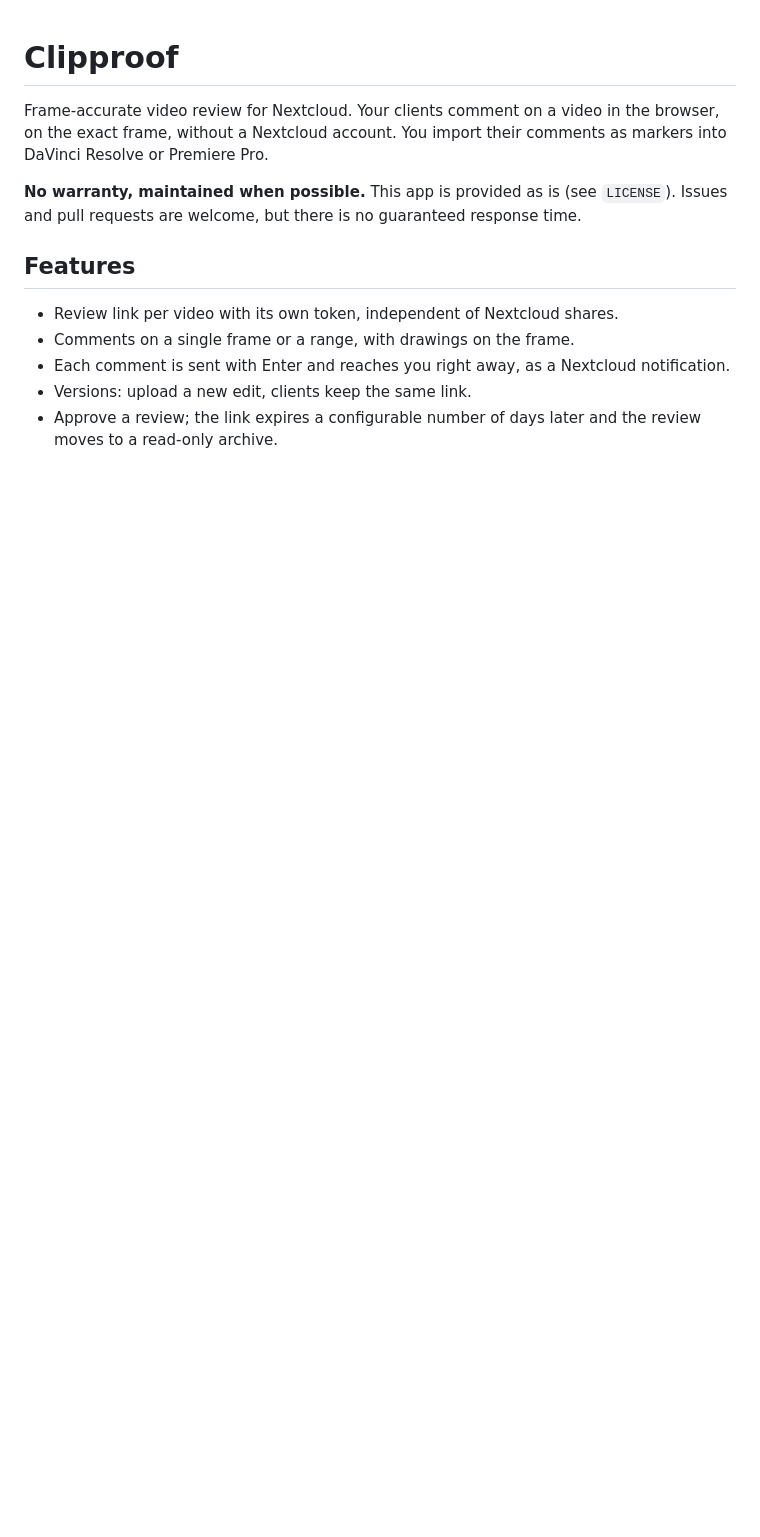
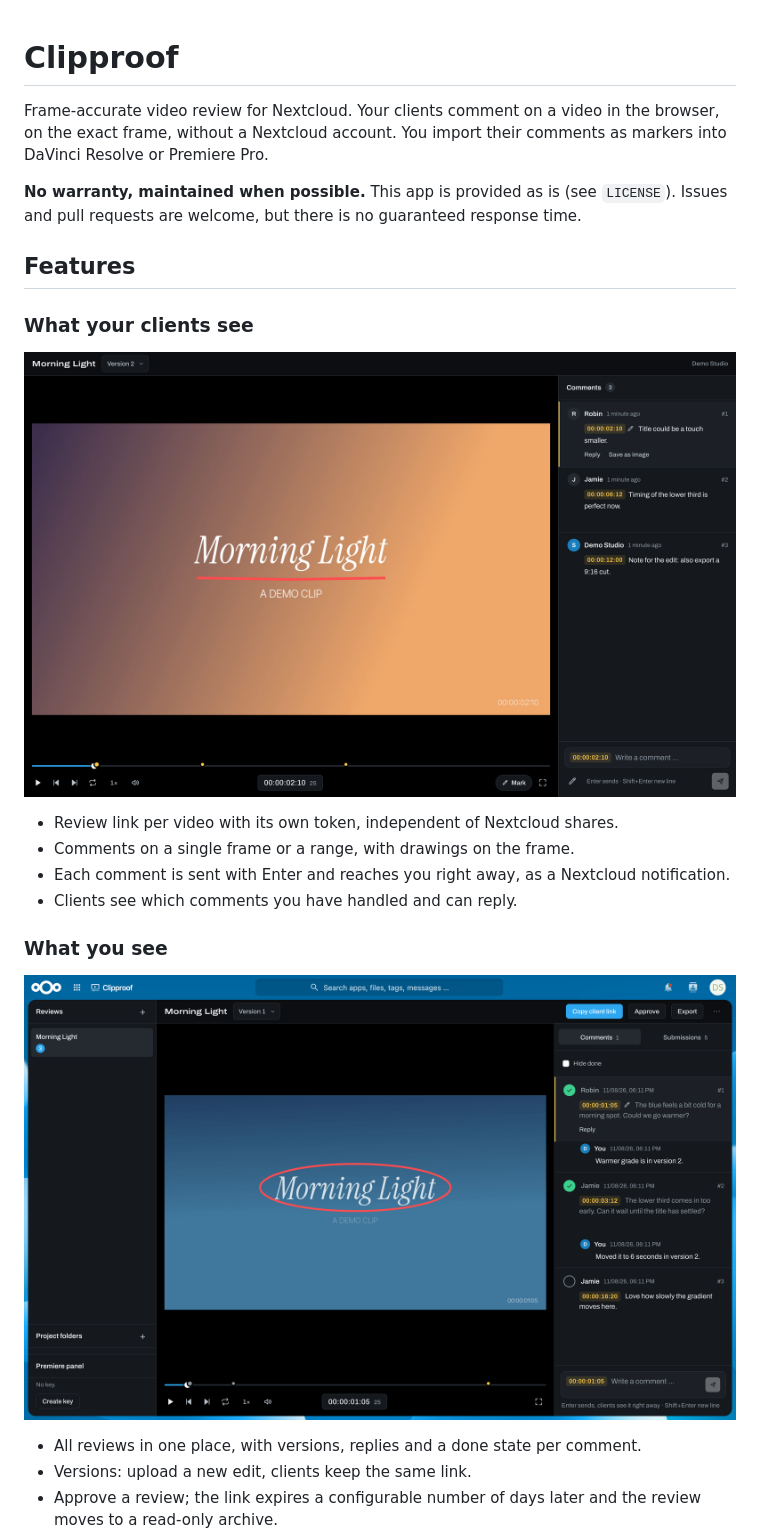
Before and after one commit to leel507/clipproof, a Markdown page: README.md, the part around one of its changes. Drawn GitHub-style; pictures changed too: docs/screenshots/client-review.png (added), docs/screenshots/owner-view.png (added); blank space fills up the shorter version.

```diff
--- a/README.md
+++ b/README.md
@@ -6,8 +6,19 @@ Frame-accurate video review for Nextcloud. Your clients comment on a video in th
 
 ## Features
 
+### What your clients see
+
+![Client page: a comment with a drawing on the frame, timecode and the list of comments](docs/screenshots/client-review.png)
+
 - Review link per video with its own token, independent of Nextcloud shares.
 - Comments on a single frame or a range, with drawings on the frame.
 - Each comment is sent with Enter and reaches you right away, as a Nextcloud notification.
+- Clients see which comments you have handled and can reply.
+
+### What you see
+
+![Owner view: versions, comments marked as done, replies and the drawing on the frame](docs/screenshots/owner-view.png)
+
+- All reviews in one place, with versions, replies and a done state per comment.
 - Versions: upload a new edit, clients keep the same link.
 - Approve a review; the link expires a configurable number of days later and the review moves to a read-only archive.
```
Also changed, not shown: other parts of README.md (+24 -3 lines), CHANGELOG.md (+1 -1 lines), docs/screenshots/admin-settings.png (added), docs/screenshots/export-markers.png (added), docs/screenshots/files-release.png (added), docs/screenshots/premiere-panel.png (added), 3 other files.
